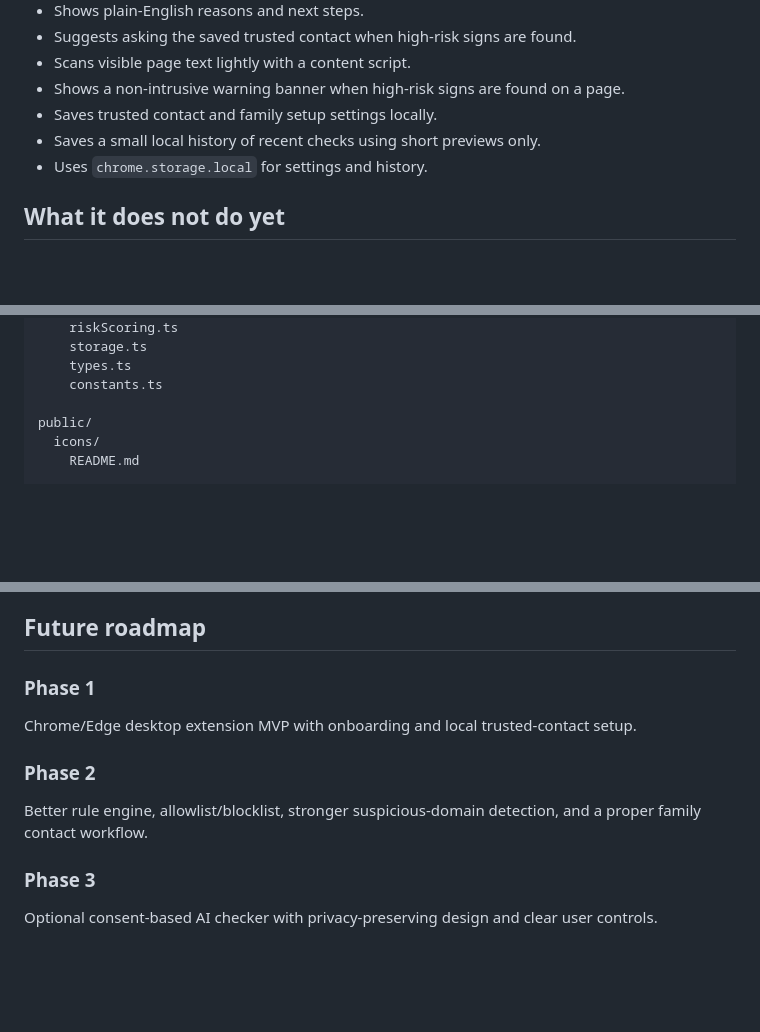
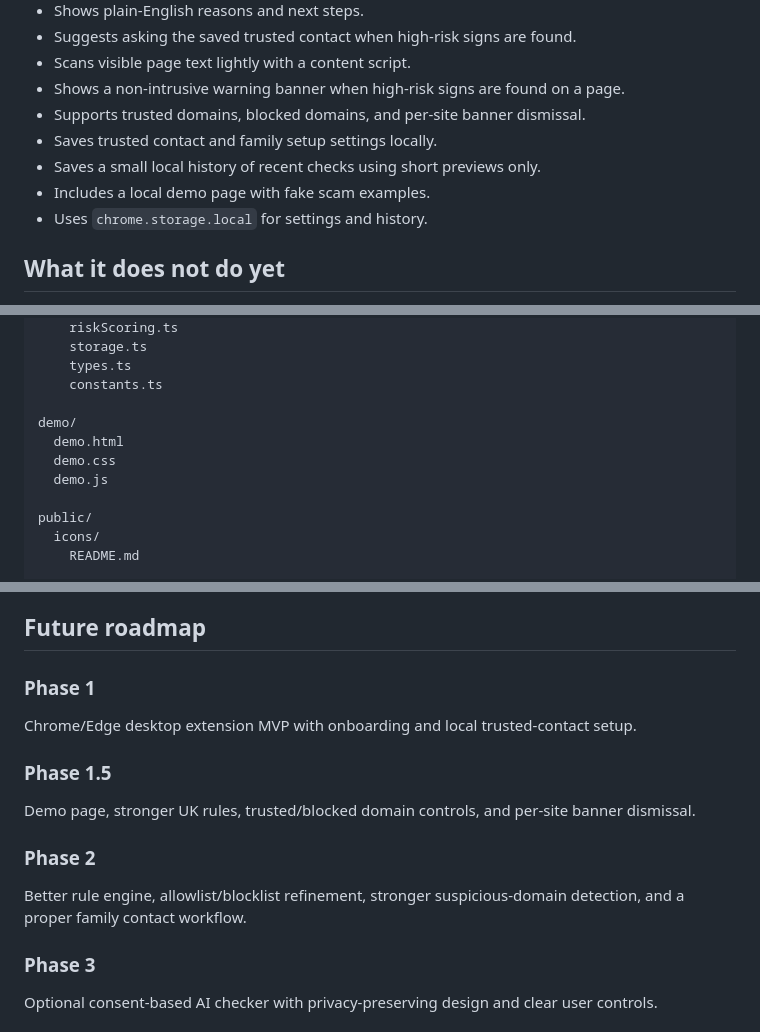
Before and after one commit to rcampbell30/Silvershield, a Markdown page: README.md, 3 parts joined by grey strips. GitHub-like rendering; blank space fills up the shorter version.

```diff
--- a/README.md
+++ b/README.md
@@ -20,8 +20,10 @@ This MVP is a Chrome/Edge-compatible Manifest V3 extension. It is intentionally
 - Suggests asking the saved trusted contact when high-risk signs are found.
 - Scans visible page text lightly with a content script.
 - Shows a non-intrusive warning banner when high-risk signs are found on a page.
+- Supports trusted domains, blocked domains, and per-site banner dismissal.
 - Saves trusted contact and family setup settings locally.
 - Saves a small local history of recent checks using short previews only.
+- Includes a local demo page with fake scam examples.
 - Uses `chrome.storage.local` for settings and history.
 
 ## What it does not do yet
@@ -66,6 +68,11 @@ src/
     types.ts
     constants.ts
 
+demo/
+  demo.html
+  demo.css
+  demo.js
+
 public/
   icons/
     README.md
@@ -225,9 +264,13 @@ Use careful wording:
 
 Chrome/Edge desktop extension MVP with onboarding and local trusted-contact setup.
 
+### Phase 1.5
+
+Demo page, stronger UK rules, trusted/blocked domain controls, and per-site banner dismissal.
+
 ### Phase 2
 
-Better rule engine, allowlist/blocklist, stronger suspicious-domain detection, and a proper family contact workflow.
+Better rule engine, allowlist/blocklist refinement, stronger suspicious-domain detection, and a proper family contact workflow.
 
 ### Phase 3
 
```
Also changed, not shown: other parts of README.md (+36 -5 lines).
